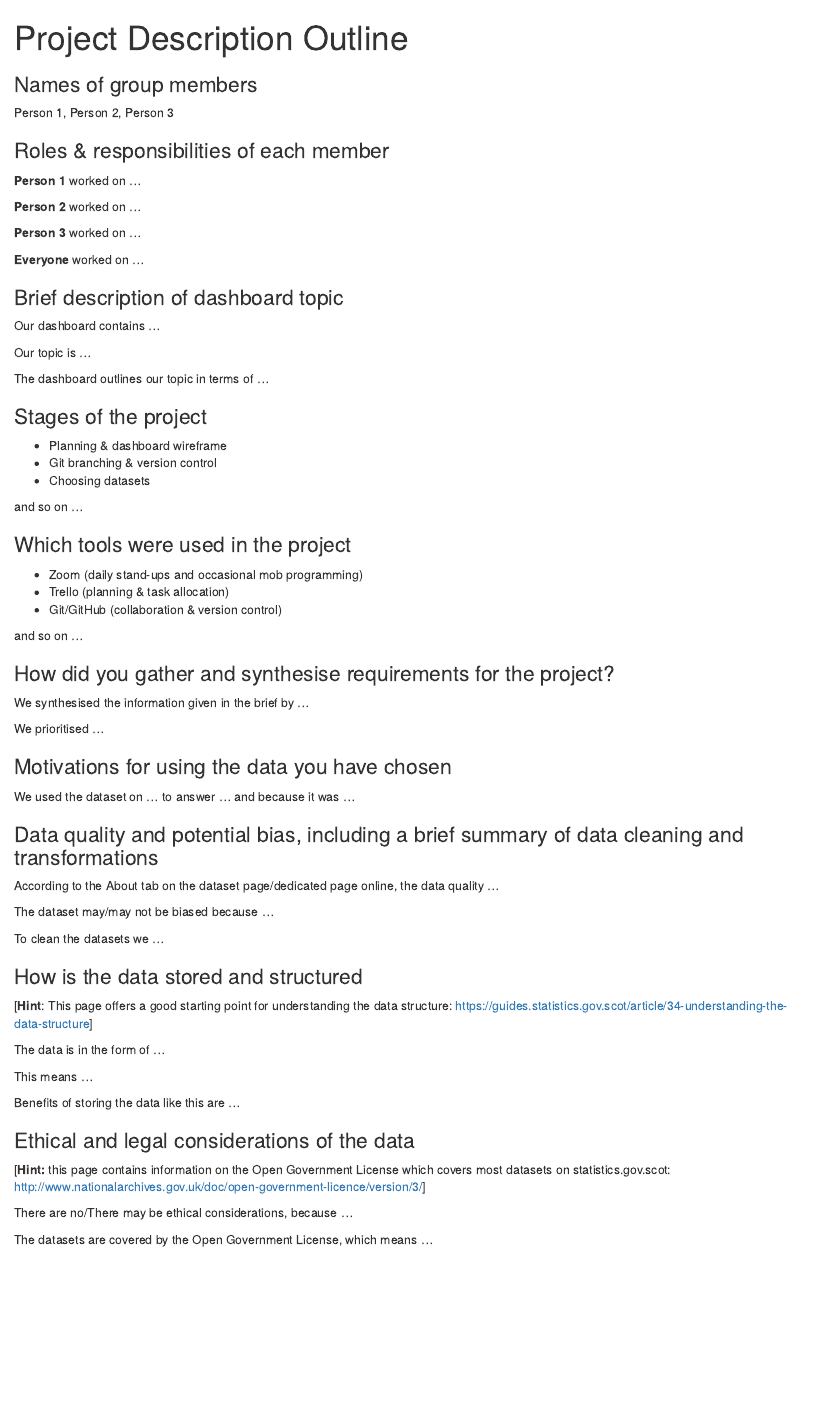
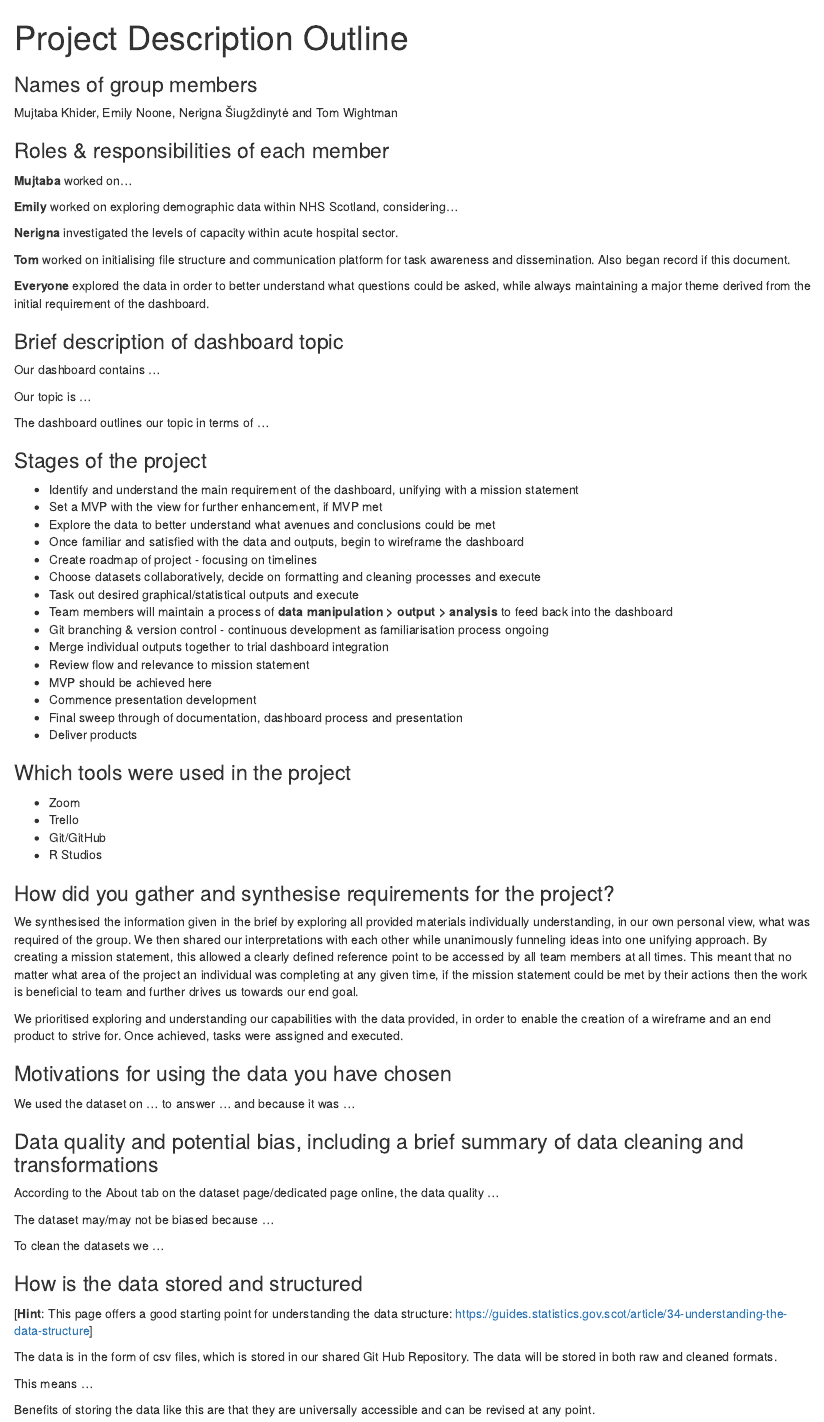
Before and after one commit to TomW49/phs_rshiny_dashboard_project, an R Markdown document (documentation/proj_description_outline.Rmd): the page in a window 1100 px wide, from its top. The pictures show the output file documentation/proj_description_outline.html that the author committed with the source, opened offline.

Commit message:
proj description update

```diff
--- a/documentation/proj_description_outline.Rmd
+++ b/documentation/proj_description_outline.Rmd
@@ -12,17 +12,19 @@ knitr::opts_chunk$set(echo = TRUE)
 
 ### Names of group members
 
-Person 1, Person 2, Person 3
+Mujtaba Khider, Emily Noone, Nerigna Šiugždinytė and Tom Wightman
 
 ### Roles & responsibilities of each member
 
-**Person 1** worked on ...
+**Mujtaba** worked on...
 
-**Person 2** worked on ...
+**Emily** worked on exploring demographic data within NHS Scotland, considering...
 
-**Person 3** worked on ...
+**Nerigna** investigated the levels of capacity within acute hospital sector.
 
-**Everyone** worked on ...
+**Tom** worked on initialising file structure and communication platform for task awareness and dissemination. Also began record if this document.
+
+**Everyone** explored the data in order to better understand what questions could be asked, while always maintaining a major theme derived from the initial requirement of the dashboard.
 
 ### Brief description of dashboard topic
 
@@ -34,25 +36,34 @@ The dashboard outlines our topic in terms of ...
 
 ### Stages of the project
 
-* Planning & dashboard wireframe
-* Git branching & version control
-* Choosing datasets
-
-and so on ...
+* Identify and understand the main requirement of the dashboard, unifying with a mission statement
+* Set a MVP with the view for further enhancement, if MVP met
+* Explore the data to better understand what avenues and conclusions could be met
+* Once familiar and satisfied with the data and outputs, begin to wireframe the dashboard
+* Create roadmap of project - focusing on timelines
+* Choose datasets collaboratively, decide on formatting and cleaning processes and execute
+* Task out desired graphical/statistical outputs and execute
+* Team members will maintain a process of **data manipulation > output > analysis** to feed back into the dashboard
+* Git branching & version control - continuous development as familiarisation process ongoing
+* Merge individual outputs together to trial dashboard integration
+* Review flow and relevance to mission statement
+* MVP should be achieved here
+* Commence presentation development
+* Final sweep through of documentation, dashboard process and presentation
+* Deliver products
 
 ### Which tools were used in the project
 
-* Zoom (daily stand-ups and occasional mob programming)
-* Trello (planning & task allocation)
-* Git/GitHub (collaboration & version control)
-
-and so on ...
+* Zoom
+* Trello
+* Git/GitHub
+* R Studios
 
 ### How did you gather and synthesise requirements for the project?
 
-We synthesised the information given in the brief by ...
+We synthesised the information given in the brief by exploring all provided materials individually understanding, in our own personal view, what was required of the group. We then shared our interpretations with each other while unanimously funneling ideas into one unifying approach. By creating a mission statement, this allowed a clearly defined reference point to be accessed by all team members at all times. This meant that no matter what area of the project an individual was completing at any given time, if the mission statement could be met by their actions then the work is beneficial to team and further drives us towards our end goal.
 
-We prioritised ...
+We prioritised exploring and understanding our capabilities with the data provided, in order to enable the creation of a wireframe and an end product to strive for. Once achieved, tasks were assigned and executed.
 
 ### Motivations for using the data you have chosen
 
@@ -70,11 +81,11 @@ To clean the datasets we ...
 
 [**Hint**: This page offers a good starting point for understanding the data structure: https://guides.statistics.gov.scot/article/34-understanding-the-data-structure]
 
-The data is in the form of ...
+The data is in the form of csv files, which is stored in our shared Git Hub Repository. The data will be stored in both raw and cleaned formats.
 
 This means ...
 
-Benefits of storing the data like this are ...
+Benefits of storing the data like this are that they are universally accessible and can be revised at any point.
 
 ### Ethical and legal considerations of the data
 
```
Also changed, not shown: documentation/proj_description_outline.html.
